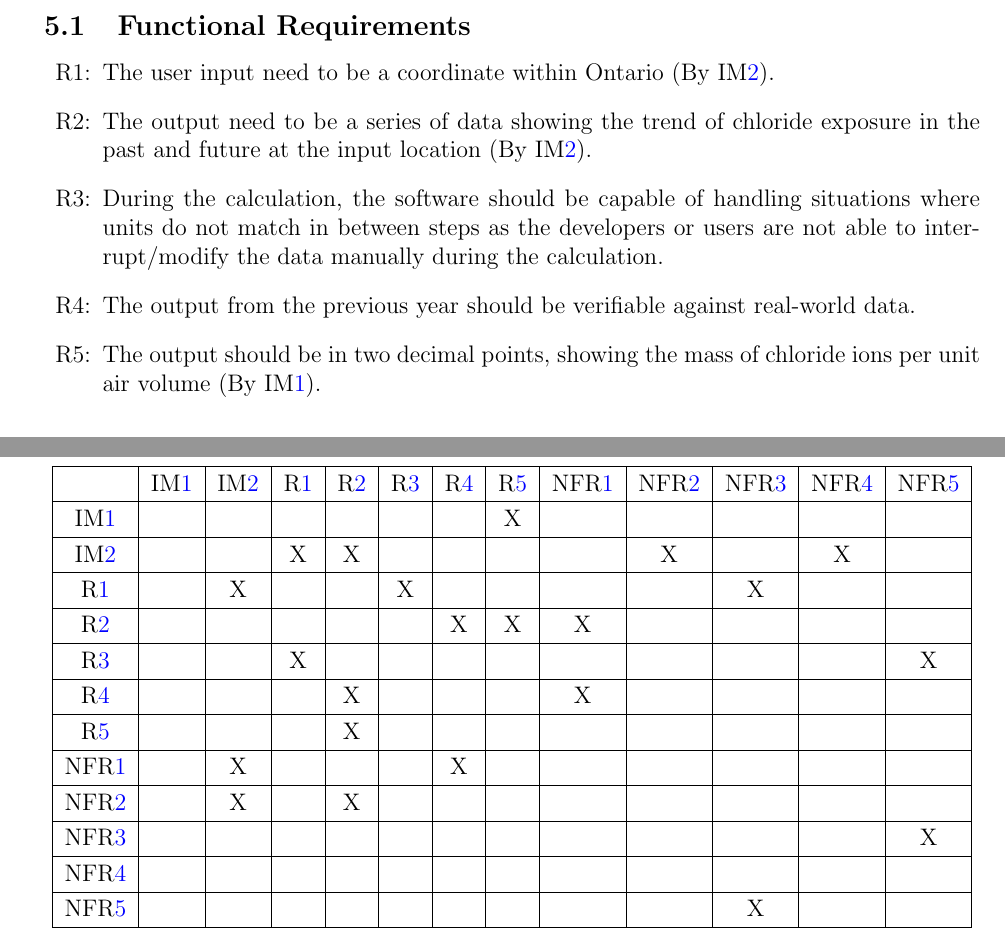
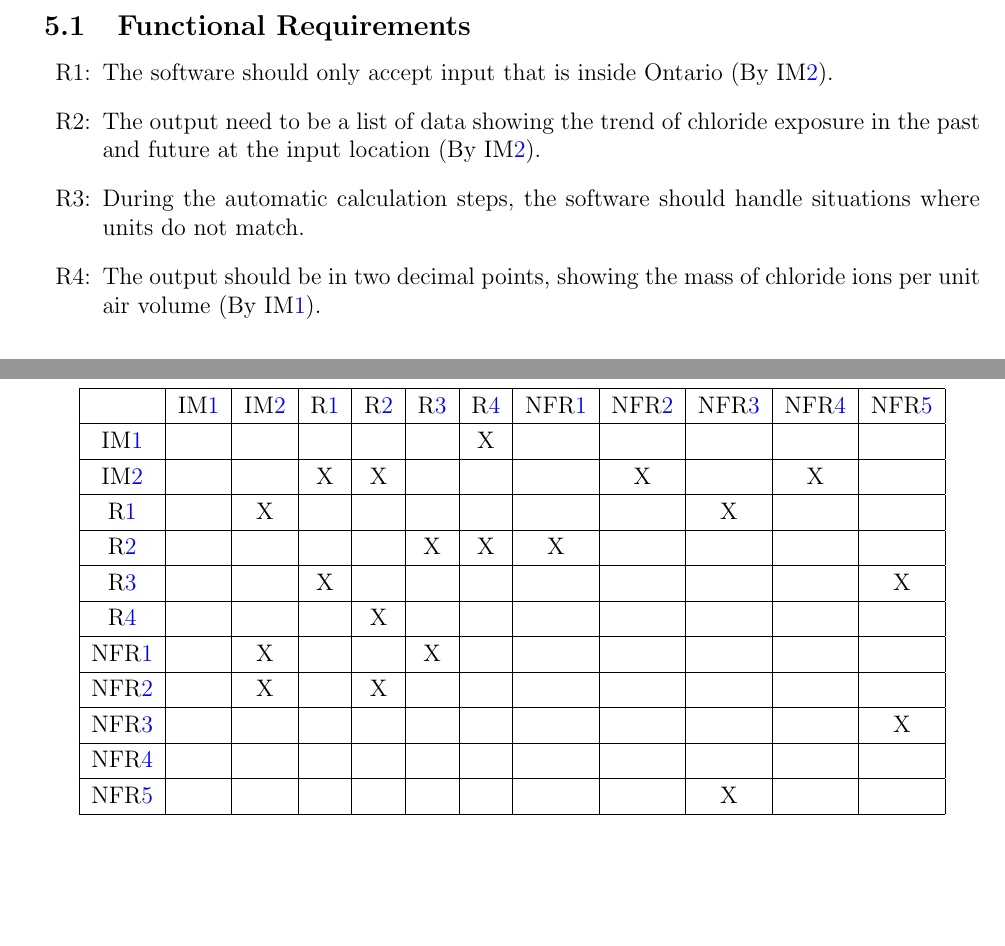
Before and after one commit to CynthiaLiu0805/BridgeChlorideExposurePredictor, a LaTeX document (docs/SRS/SRS.tex): two parts of pages 30 and 34 of 37, joined at a grey line, cut so that both start at the same text, the shorter picture padded with empty space. Compiled offline with pdfLaTeX.

Commit message:
fix issue #28

```diff
--- a/docs/SRS/SRS.tex
+++ b/docs/SRS/SRS.tex
@@ -1291,15 +1292,11 @@ qualities that the software is expected to exhibit.
 
 \begin{itemize}
 
-\item[R\refstepcounter{reqnum}\thereqnum \label{R_Inputs}:] The user input need to be a coordinate within Ontario (By \iref{I_DFSB}).
-
-\item[R\refstepcounter{reqnum}\thereqnum \label{R_OutputInputs}:] The output need to be a series of data showing the trend of chloride exposure in the past and future at the input location (By \iref{I_DFSB}).
-
-\item[R\refstepcounter{reqnum}\thereqnum \label{R_Calculate}:] During the calculation, the software should be capable of handling situations where units do not match in between steps as the developers or users are not able to interrupt/modify the data manually during the calculation.
-
-
-\item[R\refstepcounter{reqnum}\thereqnum \label{R_VerifyOutput}:] The output from the previous year should be verifiable against real-world data.
-
+\item[R\refstepcounter{reqnum}\thereqnum \label{R_Inputs}:] The software should only accept input that is inside Ontario (By \iref{I_DFSB}).
+
+\item[R\refstepcounter{reqnum}\thereqnum \label{R_OutputInputs}:] The output need to be a list of data showing the trend of chloride exposure in the past and future at the input location (By \iref{I_DFSB}).
+
+\item[R\refstepcounter{reqnum}\thereqnum \label{R_Calculate}:] During the automatic calculation steps, the software should handle situations where units do not match.
 
 \item[R\refstepcounter{reqnum}\thereqnum \label{R_Output}:] The output should be in two decimal points, showing the mass of chloride ions per unit air volume (By \iref{I_COTS}).
 
@@ -1428,23 +1425,22 @@ other.
 \newpage
 \begin{table}[H]
 \centering
-\begin{tabular}{|c|c|c|c|c|c|c|c|c|c|c|c|c|c|}
-\hline
-	& \iref{I_COTS} & \iref{I_DFSB} & \rref{R_Inputs} & \rref{R_OutputInputs} & \rref{R_Calculate} & \rref{R_VerifyOutput} & \rref{R_Output} & \nfrref{NFR_Reliability} & \nfrref{NFR_Usability} & \nfrref{NFR_Maintainability} & \nfrref{NFR_Portability} & \nfrref{NFR_Scalability} \\
-
-\hline
-\iref{I_COTS}         & & & & & & & X & & & & & \\ \hline
-\iref{I_DFSB}         & & & X & X & & & & & X & & X &\\  \hline
-\rref{R_Inputs}     & & X & & & X & & & & & X & & \\ \hline
-\rref{R_OutputInputs} & & & & & & X & X & X & & & & \\ \hline
-\rref{R_Calculate}     & & & X & & & & & & & & & X \\ \hline
-\rref{R_VerifyOutput}  & & & & X & & & & X & & & & \\ \hline
-\rref{R_Output} & & & & X & & & & & & & & \\ \hline
-\nfrref{NFR_Reliability}   & & X & & & & X & & & & & & \\ \hline
-\nfrref{NFR_Usability}   & & X & & X & & & & & & & & \\ \hline
-\nfrref{NFR_Maintainability}   & & & & & & & & & & & & X \\ \hline
-\nfrref{NFR_Portability}   & & & & & & & & & & & & \\ \hline
-\nfrref{NFR_Scalability}   & & & & & & & & & & X & & \\
+\begin{tabular}{|c|c|c|c|c|c|c|c|c|c|c|c|c|}
+\hline
+	& \iref{I_COTS} & \iref{I_DFSB} & \rref{R_Inputs} & \rref{R_OutputInputs} & \rref{R_Calculate}  & \rref{R_Output} & \nfrref{NFR_Reliability} & \nfrref{NFR_Usability} & \nfrref{NFR_Maintainability} & \nfrref{NFR_Portability} & \nfrref{NFR_Scalability} \\
+
+\hline
+\iref{I_COTS}         & & & & & & X & & & & & \\ \hline
+\iref{I_DFSB}         & & & X & X & & & & X & & X &\\  \hline
+\rref{R_Inputs}     & & X & & & & & & & X & & \\ \hline
+\rref{R_OutputInputs} & & & & & X & X & X & & & & \\ \hline
+\rref{R_Calculate}     & & & X & & & & & & & & X \\ \hline
+\rref{R_Output} & & & & X & & & & & & & \\ \hline
+\nfrref{NFR_Reliability}   & & X & & & X & & & & & & \\ \hline
+\nfrref{NFR_Usability}   & & X & & X & & & & & & & \\ \hline
+\nfrref{NFR_Maintainability}   & & & & & & & & & & & X \\ \hline
+\nfrref{NFR_Portability}   & & & & & & & & & & & \\ \hline
+\nfrref{NFR_Scalability}   & & & & & & & & & X & & \\
 \hline
 \end{tabular}
 \caption{Traceability Matrix Showing the Connections Between Requirements and Instance Models}
```
Also changed, not shown: docs/SRS/SRS.pdf, docs/SRS/SRS.tex (1 more changed lines).
